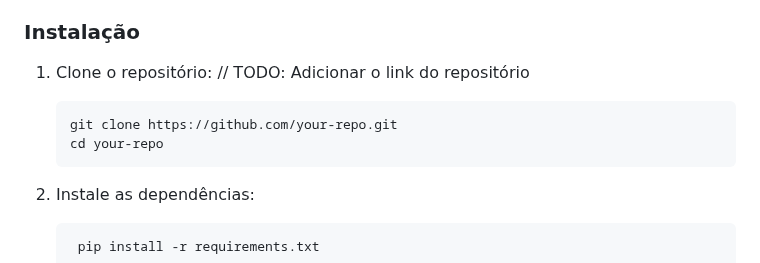
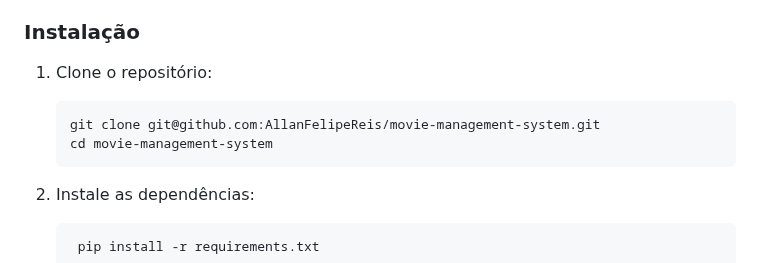
Before and after one commit to AllanFelipeReis/movie-management-system, a Markdown page: README.md, the part around the change. Drawn GitHub-style.

Commit message:
:books: docs: Adicionando link do repositório

````diff
--- a/README.md
+++ b/README.md
@@ -40,11 +40,9 @@ Este projeto Django implementa um sistema para gerenciar filmes e gêneros, incl
 ### Instalação
 
 1. Clone o repositório:
-   // TODO: Adicionar o link do repositório
-
    ```bash
-   git clone https://github.com/your-repo.git
-   cd your-repo
+   git clone git@github.com:AllanFelipeReis/movie-management-system.git
+   cd movie-management-system
    ```
 
 2. Instale as dependências:
````
